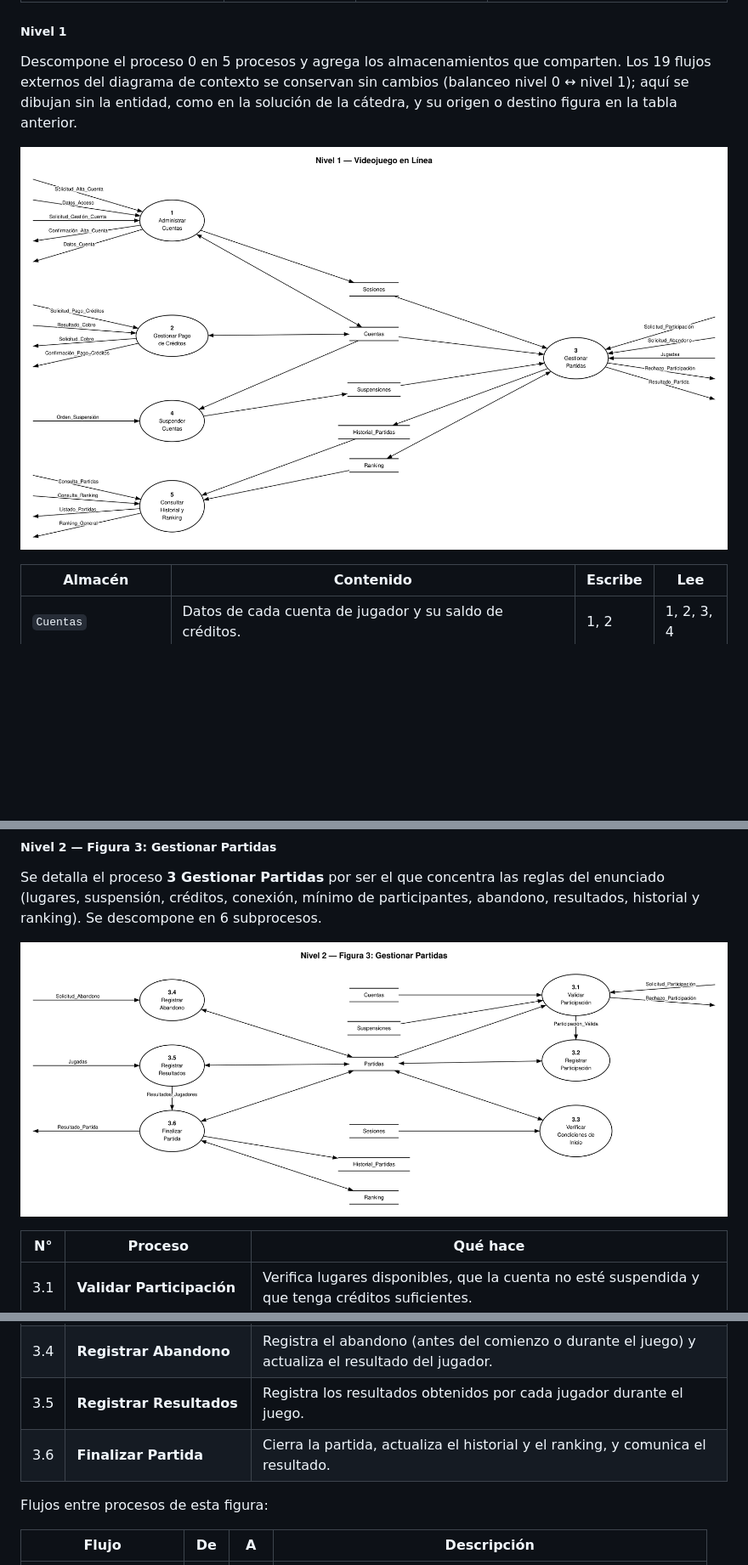
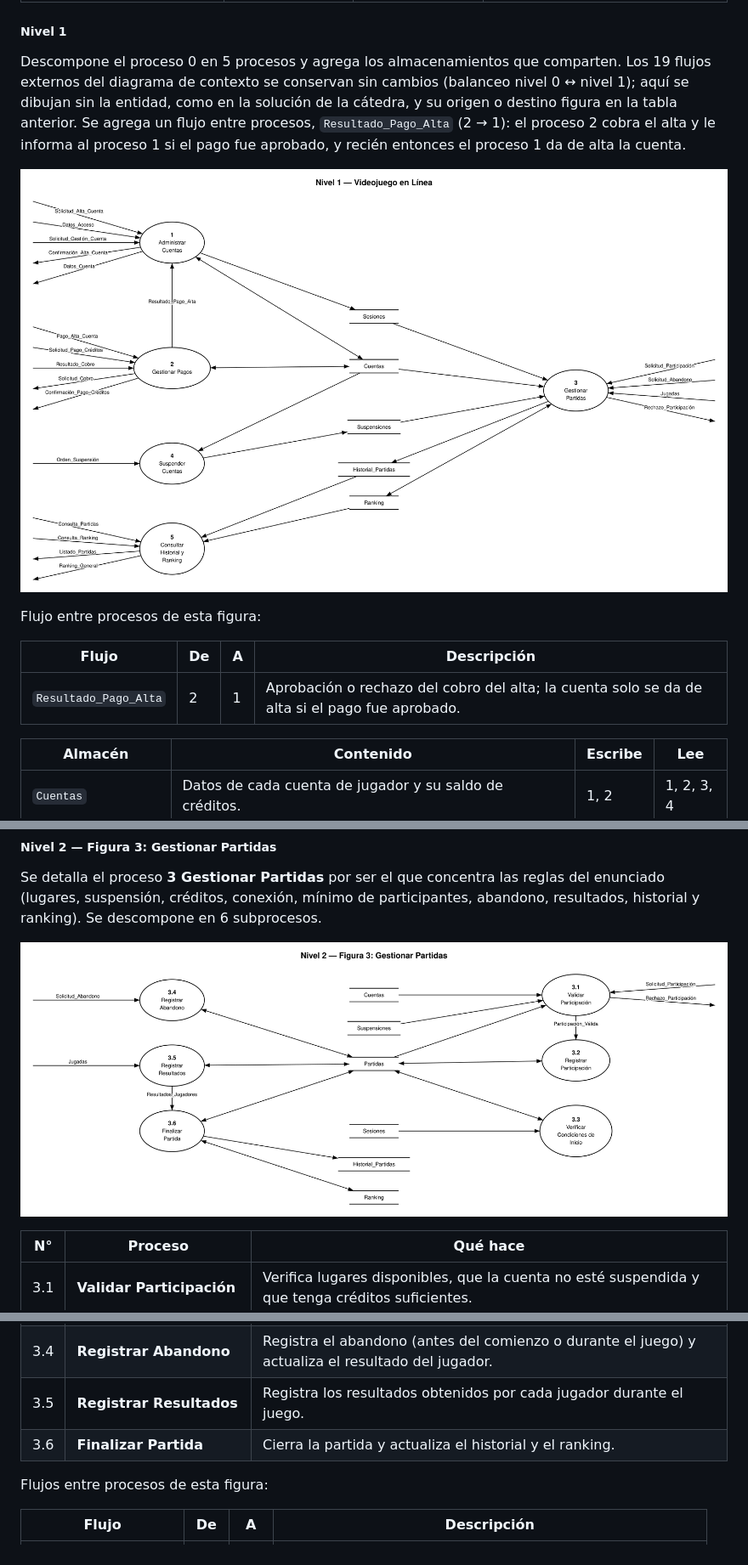
Before and after one commit to Manuhhhh/DFD, a Markdown page: README.md, 3 parts joined by grey strips. Shown at 85% size. GitHub-like rendering; pictures changed too: diagramas/c1-nivel1.png, diagramas/c1-nivel2-proceso3.png; blank space fills up the shorter version.

```diff
--- a/README.md
+++ b/README.md
@@ -149,9 +150,15 @@ Una sola burbuja numerada con **0** que representa todo el sistema, todas las en
 
 ##### Nivel 1
 
-Descompone el proceso 0 en 5 procesos y agrega los almacenamientos que comparten. Los 19 flujos externos del diagrama de contexto se conservan sin cambios (balanceo nivel 0 ↔ nivel 1); aquí se dibujan sin la entidad, como en la solución de la cátedra, y su origen o destino figura en la tabla anterior.
+Descompone el proceso 0 en 5 procesos y agrega los almacenamientos que comparten. Los 19 flujos externos del diagrama de contexto se conservan sin cambios (balanceo nivel 0 ↔ nivel 1); aquí se dibujan sin la entidad, como en la solución de la cátedra, y su origen o destino figura en la tabla anterior. Se agrega un flujo entre procesos, `Resultado_Pago_Alta` (2 → 1): el proceso 2 cobra el alta y le informa al proceso 1 si el pago fue aprobado, y recién entonces el proceso 1 da de alta la cuenta.
 
 ![Nivel 1 — Videojuego en Línea](diagramas/c1-nivel1.png)
+
+Flujo entre procesos de esta figura:
+
+| Flujo | De | A | Descripción |
+| --- | --- | --- | --- |
+| `Resultado_Pago_Alta` | 2 | 1 | Aprobación o rechazo del cobro del alta; la cuenta solo se da de alta si el pago fue aprobado. |
 
 | Almacén | Contenido | Escribe | Lee |
 | --- | --- | --- | --- |
@@ -174,7 +181,7 @@ Se detalla el proceso **3 Gestionar Partidas** por ser el que concentra las regl
 | 3.3 | **Verificar Condiciones de Inicio** | Verifica que los jugadores estén conectados y que se alcance el mínimo de participantes; habilita el comienzo de la partida. |
 | 3.4 | **Registrar Abandono** | Registra el abandono (antes del comienzo o durante el juego) y actualiza el resultado del jugador. |
 | 3.5 | **Registrar Resultados** | Registra los resultados obtenidos por cada jugador durante el juego. |
-| 3.6 | **Finalizar Partida** | Cierra la partida, actualiza el historial y el ranking, y comunica el resultado. |
+| 3.6 | **Finalizar Partida** | Cierra la partida y actualiza el historial y el ranking. |
 
 Flujos entre procesos de esta figura:
 
```
Also changed, not shown: other parts of README.md (+14 -12 lines), diagramas/c1-nivel0-contexto.png, 3 other files.
